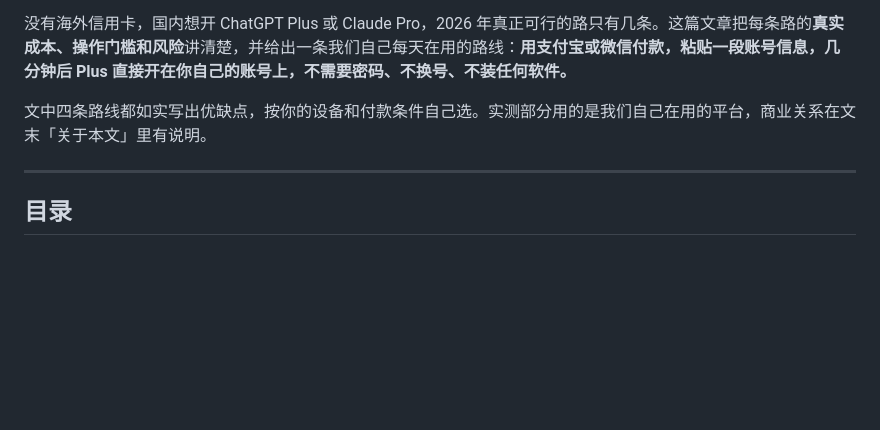
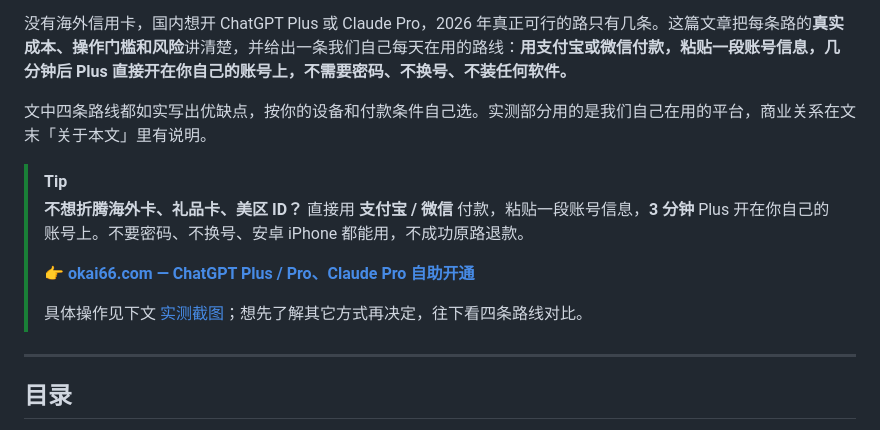
Before and after one commit to dsom-w/chatgpt-plus-guide, a Markdown page: README.md, the part around the change. Rendered like a GitHub page; blank space fills up the shorter version.

Commit message:
开头增加自助开通入口提示

```diff
--- a/README.md
+++ b/README.md
@@ -5,6 +5,14 @@
 没有海外信用卡，国内想开 ChatGPT Plus 或 Claude Pro，2026 年真正可行的路只有几条。这篇文章把每条路的**真实成本、操作门槛和风险**讲清楚，并给出一条我们自己每天在用的路线：**用支付宝或微信付款，粘贴一段账号信息，几分钟后 Plus 直接开在你自己的账号上，不需要密码、不换号、不装任何软件。**
 
 文中四条路线都如实写出优缺点，按你的设备和付款条件自己选。实测部分用的是我们自己在用的平台，商业关系在文末「关于本文」里有说明。
+
+> [!TIP]
+> **不想折腾海外卡、礼品卡、美区 ID？**
+> 直接用 **支付宝 / 微信** 付款，粘贴一段账号信息，**3 分钟** Plus 开在你自己的账号上。不要密码、不换号、安卓 iPhone 都能用，不成功原路退款。
+>
+> **👉 [okai66.com — ChatGPT Plus / Pro、Claude Pro 自助开通](https://okai66.com/?utm_source=github&utm_medium=readme&utm_campaign=plus-guide-top)**
+>
+> 具体操作见下文 [实测截图](#实测支付宝--微信自助充值-chatgpt-plus附截图)；想先了解其它方式再决定，往下看四条路线对比。
 
 ---
 
```
